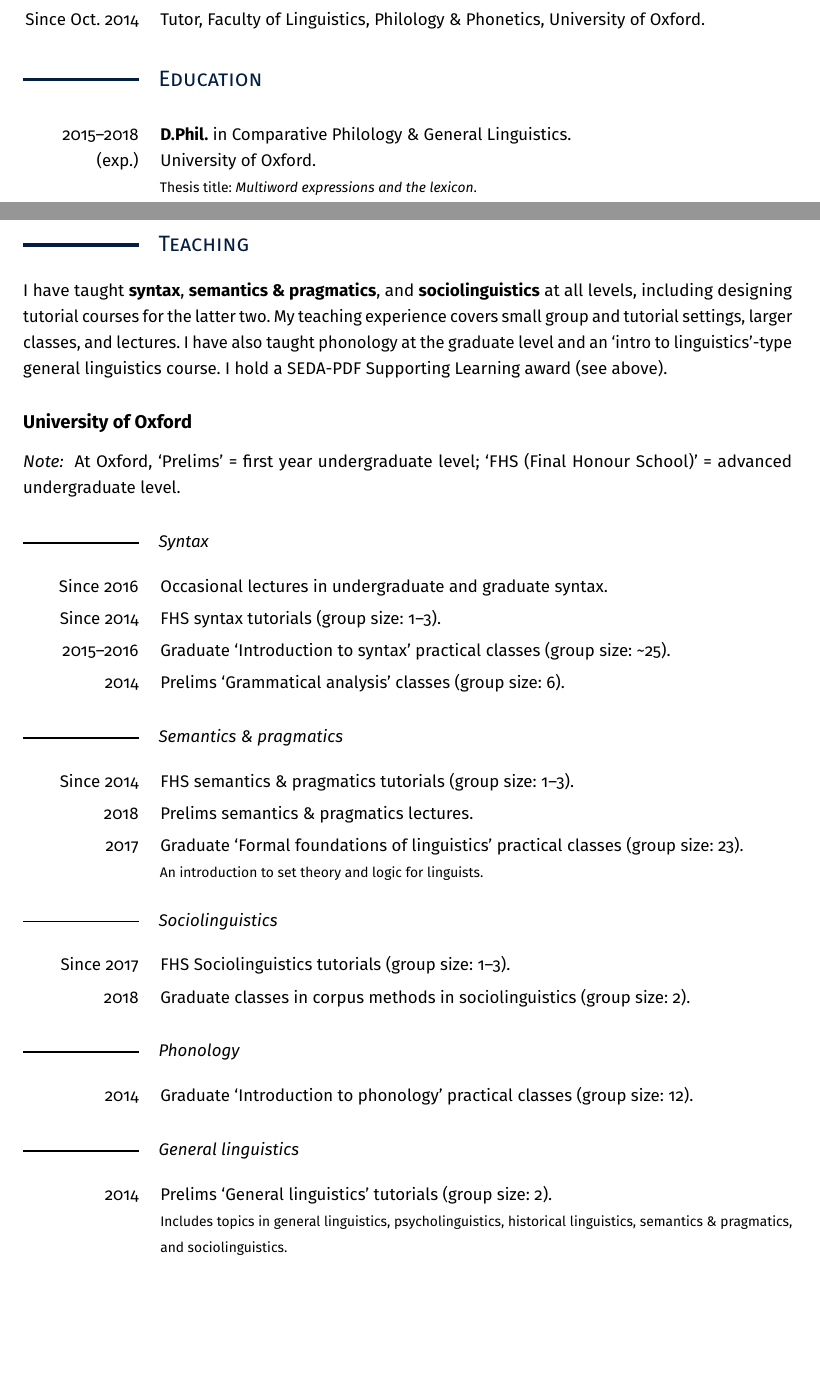
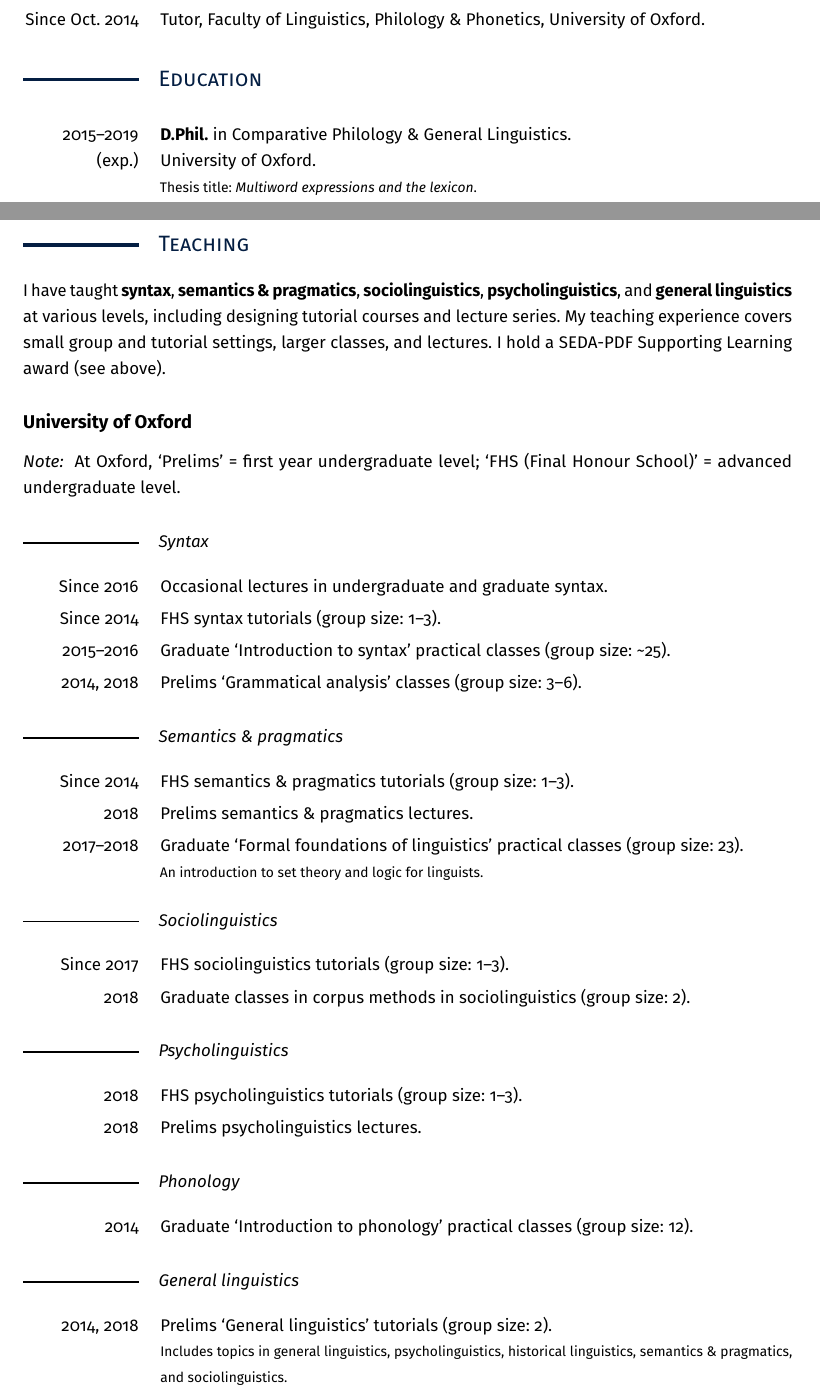
Before and after one commit to findlayjy/cv, a LaTeX CV (findlay-cv.tex): two parts of pages 1 and 4 of 8 before the commit and two parts of pages 1 and 4 of 9 after it, joined at a grey line, cut so that both start at the same text, the shorter picture padded with empty space. Compiled offline with pdfLaTeX.

Commit message:
updated 22nov

```diff
--- a/findlay-cv.tex
+++ b/findlay-cv.tex
@@ -291,7 +291,7 @@ Walton St., Oxford, OX1 2HG\\
 \section*{Education}
 
 \begin{cvsection}
-  2015--2018 (exp.) & \Note{%
+  2015--2019 (exp.) & \Note{%
     \textbf{D.Phil.} in Comparative Philology \& General Linguistics.\\
     University of Oxford.}%
     {Thesis title: \emph{Multiword expressions and the lexicon}.\\
@@ -398,7 +398,7 @@ Walton St., Oxford, OX1 2HG\\
 
 \section*{Teaching}
 
-I have taught \textbf{syntax}, \textbf{semantics \& pragmatics}, and \textbf{sociolinguistics} at all levels, including designing tutorial courses for the latter two. My teaching experience covers small group and tutorial settings, larger classes, and lectures. I have also taught phonology at the graduate level and an `intro to linguistics'-type general linguistics course. I hold a SEDA-PDF Supporting Learning award (see above).
+I have taught \textbf{syntax}, \textbf{semantics \& pragmatics}, \textbf{sociolinguistics}, \textbf{psycholinguistics}, and \textbf{general linguistics} at various levels, including designing tutorial courses and lecture series. My teaching experience covers small group and tutorial settings, larger classes, and lectures. I hold a SEDA-PDF Supporting Learning award (see above).
 
 \subsection*{University of Oxford}
 \note\ At Oxford, `Prelims' = first year undergraduate level; `FHS (Final Honour School)' = advanced undergraduate level.
@@ -408,22 +408,29 @@ I have taught \textbf{syntax}, \textbf{semantics \& pragmatics}, and \textbf{soc
   Since 2016  & Occasional lectures in undergraduate and graduate syntax.\\
   Since 2014  & FHS syntax tutorials (group size: 1--3).\\
   2015--2016  & Graduate `Introduction to syntax' practical classes (group size: \textasciitilde{}25).\\
-  2014			  &	Prelims `Grammatical analysis' classes (group size: 6).
+  2014, 2018  &	Prelims `Grammatical analysis' classes (group size: 3--6).
 \end{cvsection}
 
 \subsubsection*{Semantics \& pragmatics}
 \begin{cvsection}
   Since 2014  & FHS semantics \& pragmatics tutorials (group size: 1--3).\\
   2018        & Prelims semantics \& pragmatics lectures.\\
-  2017        & \Note{%
+  2017--2018  & \Note{%
                 Graduate `Formal foundations of linguistics' practical classes (group size: 23).}
                 {An introduction to set theory and logic for linguists.}
 \end{cvsection}
 
 \subsubsection*{Sociolinguistics}
 \begin{cvsection}
-  Since 2017	&	FHS Sociolinguistics tutorials (group size: 1--3).\\
+  Since 2017	&	FHS sociolinguistics tutorials (group size: 1--3).\\
   2018        & Graduate classes in corpus methods in sociolinguistics (group size: 2).
+\end{cvsection}
+
+\subsubsection*{Psycholinguistics}
+\begin{cvsection}
+  % 2018        & Convenor and first examiner, FHS psycholinguistics exam.\\
+  2018	      &	FHS psycholinguistics tutorials (group size: 1--3).\\
+  2018        & Prelims psycholinguistics lectures.
 \end{cvsection}
 
 \subsubsection*{Phonology}
@@ -434,12 +441,12 @@ I have taught \textbf{syntax}, \textbf{semantics \& pragmatics}, and \textbf{soc
 
 \subsubsection*{General linguistics}
 \begin{cvsection}
-  2014				&	\Note{%
+  2014, 2018	&	\Note{%
                 Prelims `General linguistics' tutorials (group size: 2).}
                 {Includes topics in general linguistics, psycholinguistics, historical
                 linguistics, semantics \& pragmatics, and sociolinguistics.}
 \end{cvsection}
-
+\newpage
 \subsubsection*{Miscellaneous}
 \begin{cvsection}
 	2017--2018	& Workshop: `\LaTeX* basics'.\\
```
Also changed, not shown: findlay-cv.pdf, findlay-cv.tex (18 more changed lines).
